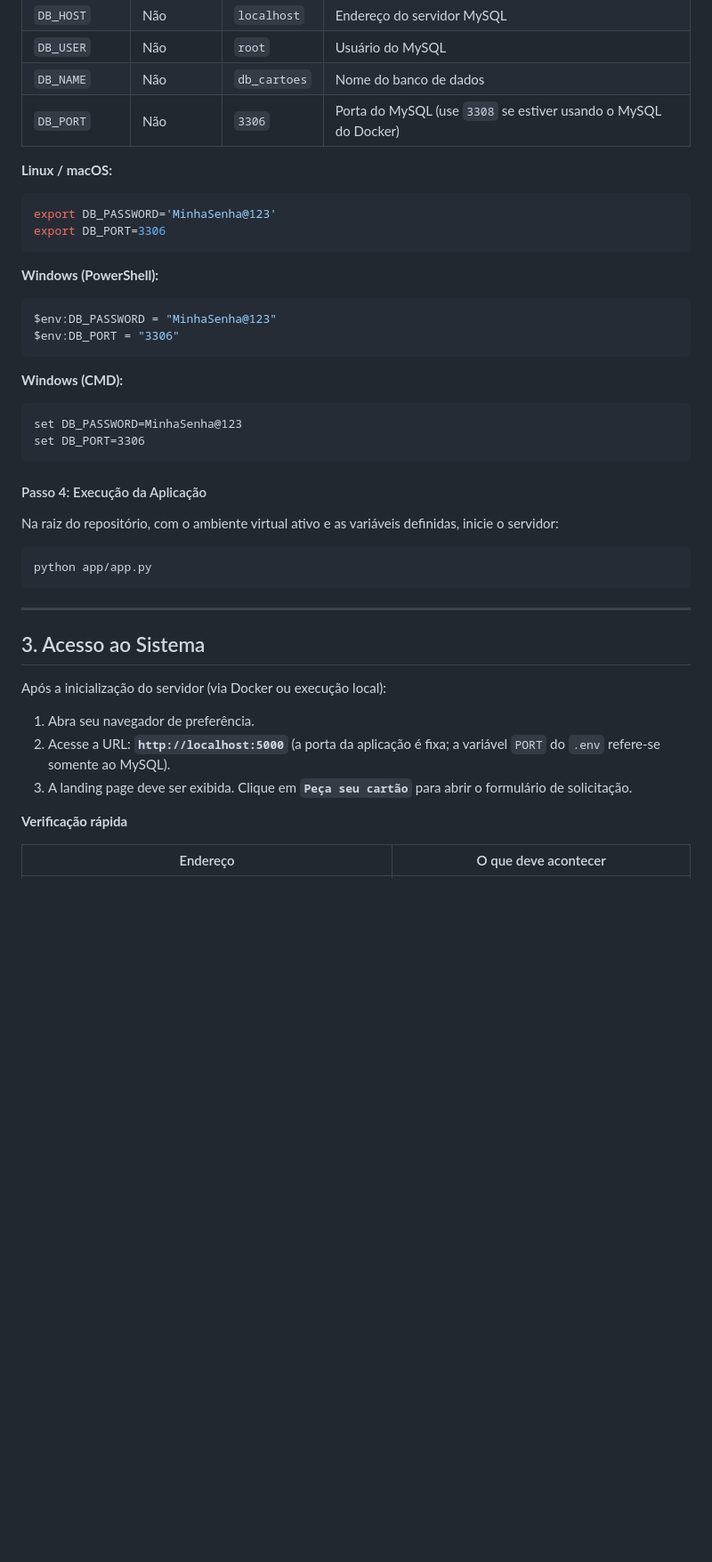
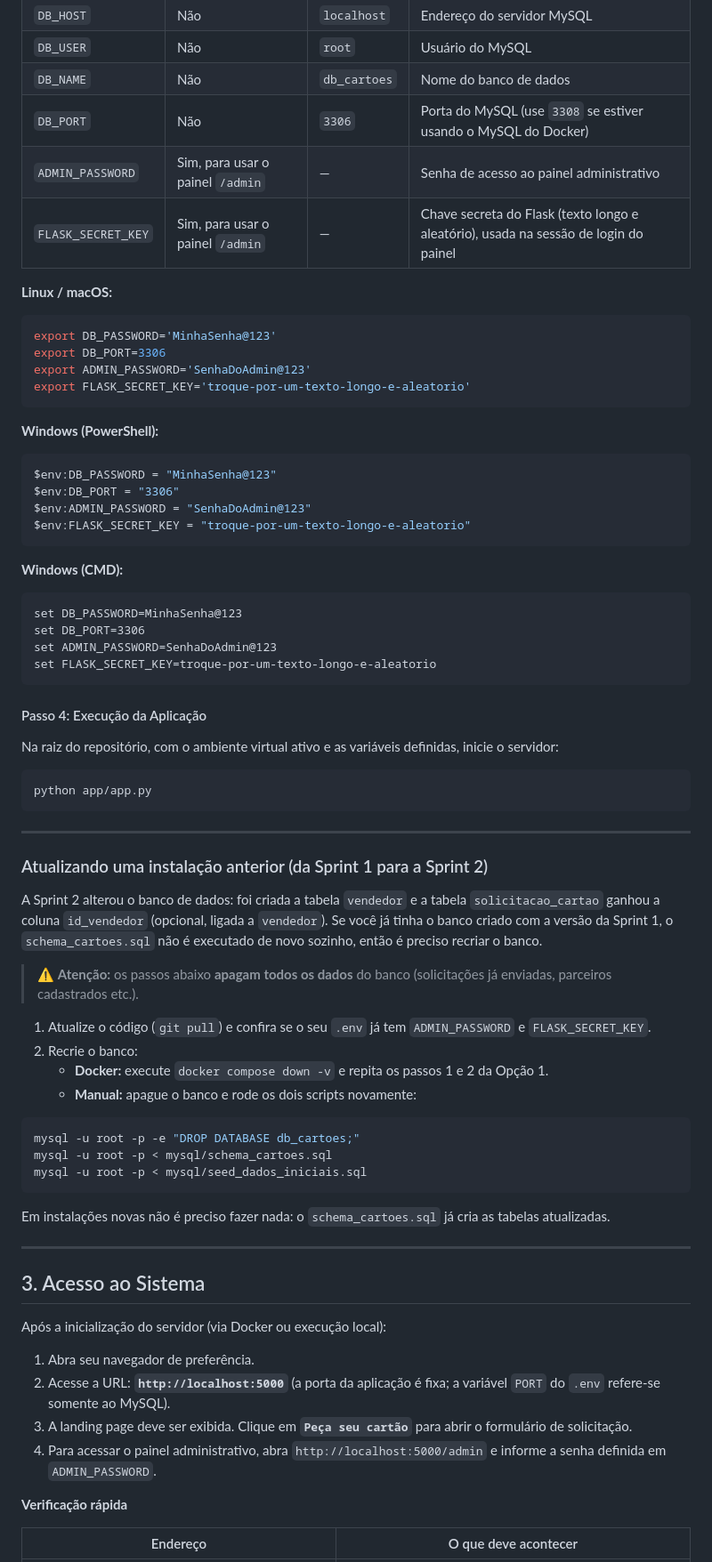
Before and after one commit to PI-Nexus/Projeto-Integrador-II, a Markdown page: docs/Manual de Instalação.md, the part around one of its changes. Shown at 89% size. GitHub-like rendering; blank space fills up the shorter version.

Commit message:
[docs]: atualiza Manual de Instalação

````diff
--- a/docs/Manual de Instalação.md
+++ b/docs/Manual de Instalação.md
@@ -167,23 +177,31 @@ Na execução manual, a aplicação **não lê o arquivo `.env` automaticamente*
 | `DB_USER` | Não | `root` | Usuário do MySQL |
 | `DB_NAME` | Não | `db_cartoes` | Nome do banco de dados |
 | `DB_PORT` | Não | `3306` | Porta do MySQL (use `3308` se estiver usando o MySQL do Docker) |
+| `ADMIN_PASSWORD` | Sim, para usar o painel `/admin` | — | Senha de acesso ao painel administrativo |
+| `FLASK_SECRET_KEY` | Sim, para usar o painel `/admin` | — | Chave secreta do Flask (texto longo e aleatório), usada na sessão de login do painel |
 
 **Linux / macOS:**
 ```bash
 export DB_PASSWORD='MinhaSenha@123'
 export DB_PORT=3306
+export ADMIN_PASSWORD='SenhaDoAdmin@123'
+export FLASK_SECRET_KEY='troque-por-um-texto-longo-e-aleatorio'
 ```
 
 **Windows (PowerShell):**
 ```powershell
 $env:DB_PASSWORD = "MinhaSenha@123"
 $env:DB_PORT = "3306"
+$env:ADMIN_PASSWORD = "SenhaDoAdmin@123"
+$env:FLASK_SECRET_KEY = "troque-por-um-texto-longo-e-aleatorio"
 ```
 
 **Windows (CMD):**
 ```cmd
 set DB_PASSWORD=MinhaSenha@123
 set DB_PORT=3306
+set ADMIN_PASSWORD=SenhaDoAdmin@123
+set FLASK_SECRET_KEY=troque-por-um-texto-longo-e-aleatorio
 ```
 
 #### Passo 4: Execução da Aplicação
@@ -196,6 +214,27 @@ python app/app.py
 
 ---
 
+### Atualizando uma instalação anterior (da Sprint 1 para a Sprint 2)
+
+A Sprint 2 alterou o banco de dados: foi criada a tabela `vendedor` e a tabela `solicitacao_cartao` ganhou a coluna `id_vendedor` (opcional, ligada a `vendedor`). Se você já tinha o banco criado com a versão da Sprint 1, o `schema_cartoes.sql` não é executado de novo sozinho, então é preciso recriar o banco.
+
+> ⚠️ **Atenção:** os passos abaixo **apagam todos os dados** do banco (solicitações já enviadas, parceiros cadastrados etc.).
+
+1. Atualize o código (`git pull`) e confira se o seu `.env` já tem `ADMIN_PASSWORD` e `FLASK_SECRET_KEY`.
+2. Recrie o banco:
+   * **Docker:** execute `docker compose down -v` e repita os passos 1 e 2 da Opção 1.
+   * **Manual:** apague o banco e rode os dois scripts novamente:
+
+```bash
+mysql -u root -p -e "DROP DATABASE db_cartoes;"
+mysql -u root -p < mysql/schema_cartoes.sql
+mysql -u root -p < mysql/seed_dados_iniciais.sql
+```
+
+Em instalações novas não é preciso fazer nada: o `schema_cartoes.sql` já cria as tabelas atualizadas.
+
+---
+
 ## 3. Acesso ao Sistema
 
 Após a inicialização do servidor (via Docker ou execução local):
@@ -203,6 +242,7 @@ Após a inicialização do servidor (via Docker ou execução local):
 1. Abra seu navegador de preferência.
 2. Acesse a URL: **`http://localhost:5000`** (a porta da aplicação é fixa; a variável `PORT` do `.env` refere-se somente ao MySQL).
 3. A landing page deve ser exibida. Clique em **`Peça seu cartão`** para abrir o formulário de solicitação.
+4. Para acessar o painel administrativo, abra `http://localhost:5000/admin` e informe a senha definida em `ADMIN_PASSWORD`.
 
 **Verificação rápida**
 
````
Also changed, not shown: other parts of docs/Manual de Instalação.md (+15 -2 lines).
